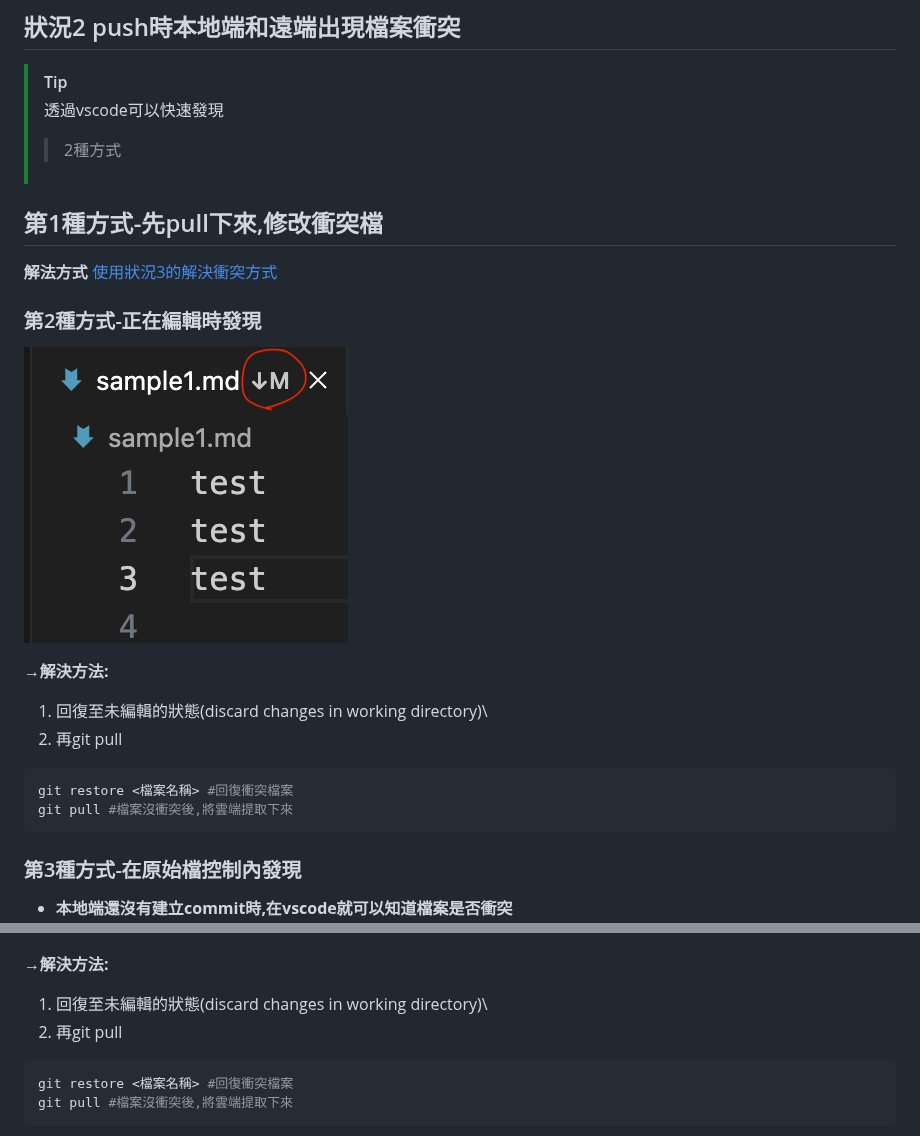
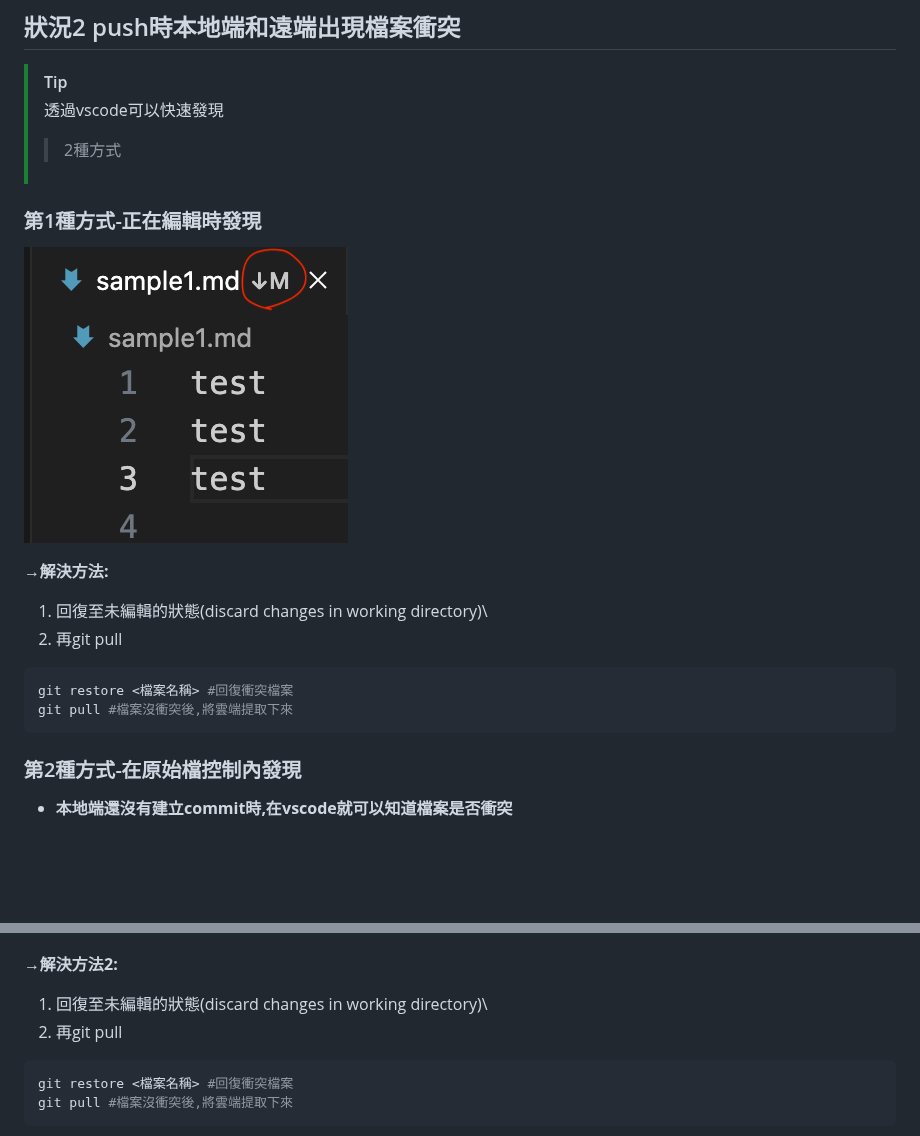
Before and after one commit to roberthsu2003/git, a Markdown page: github常遇的錯誤訊息/README.md, 2 parts joined by grey strips. Drawn GitHub-style; blank space fills up the shorter version.

````diff
--- a/github常遇的錯誤訊息/README.md
+++ b/github常遇的錯誤訊息/README.md
@@ -87,13 +87,13 @@ git rebase --abort
 > 透過vscode可以快速發現
 >> 2種方式
 
-## 第1種方式-先pull下來,修改衝突檔
-**解法方式**
-[使用狀況3的解決衝突方式](#狀況3)
 
-### 第2種方式-正在編輯時發現
+### 第1種方式-正在編輯時發現
 
 ![](./images/pic8.png)
+
+
+
 
 **→解決方法:**
 1. 回復至未編輯的狀態(discard changes in working directory)\
@@ -104,11 +104,11 @@ git restore <檔案名稱> #回復衝突檔案
 git pull #檔案沒衝突後,將雲端提取下來
 ```
 
-### 第3種方式-在原始檔控制內發現
+### 第2種方式-在原始檔控制內發現
 - **本地端還沒有建立commit時,在vscode就可以知道檔案是否衝突**
 ![](./images/pic4.png)
 
-**→解決方法:**
+**→解決方法2:**
 1. 回復至未編輯的狀態(discard changes in working directory)\
 2. 再git pull
 
````
